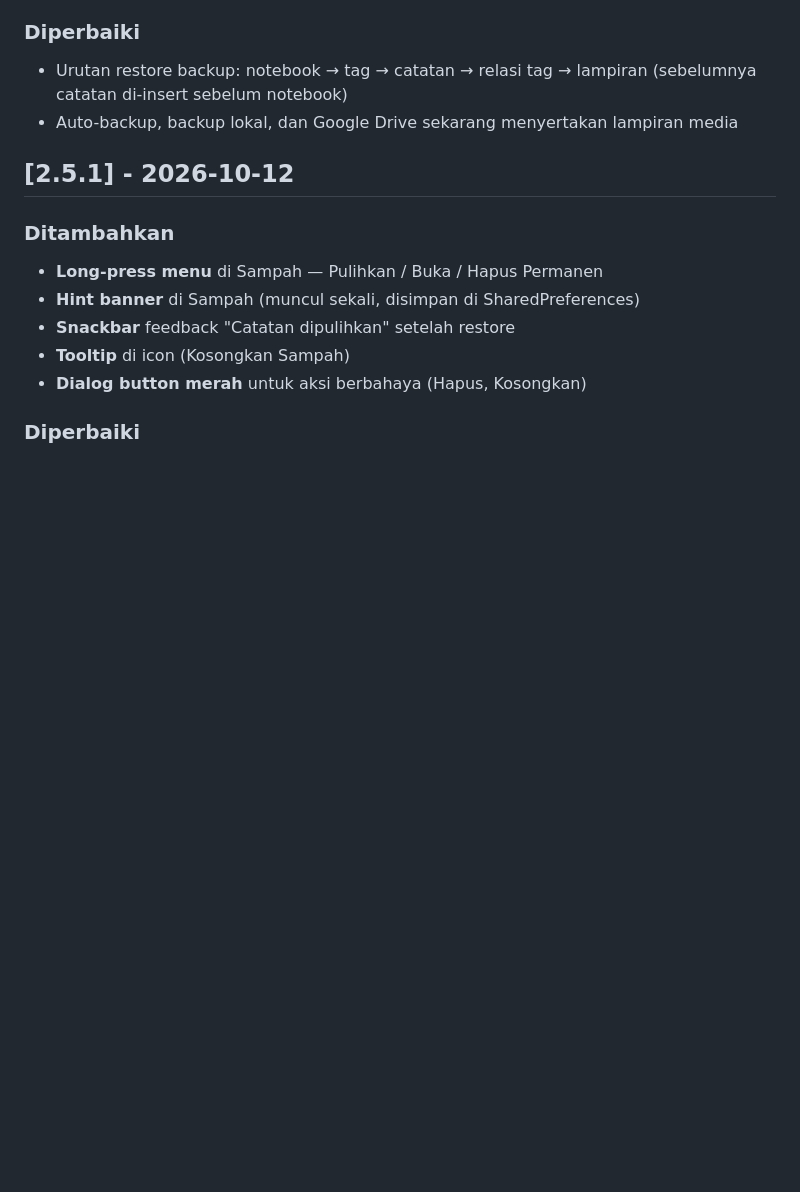
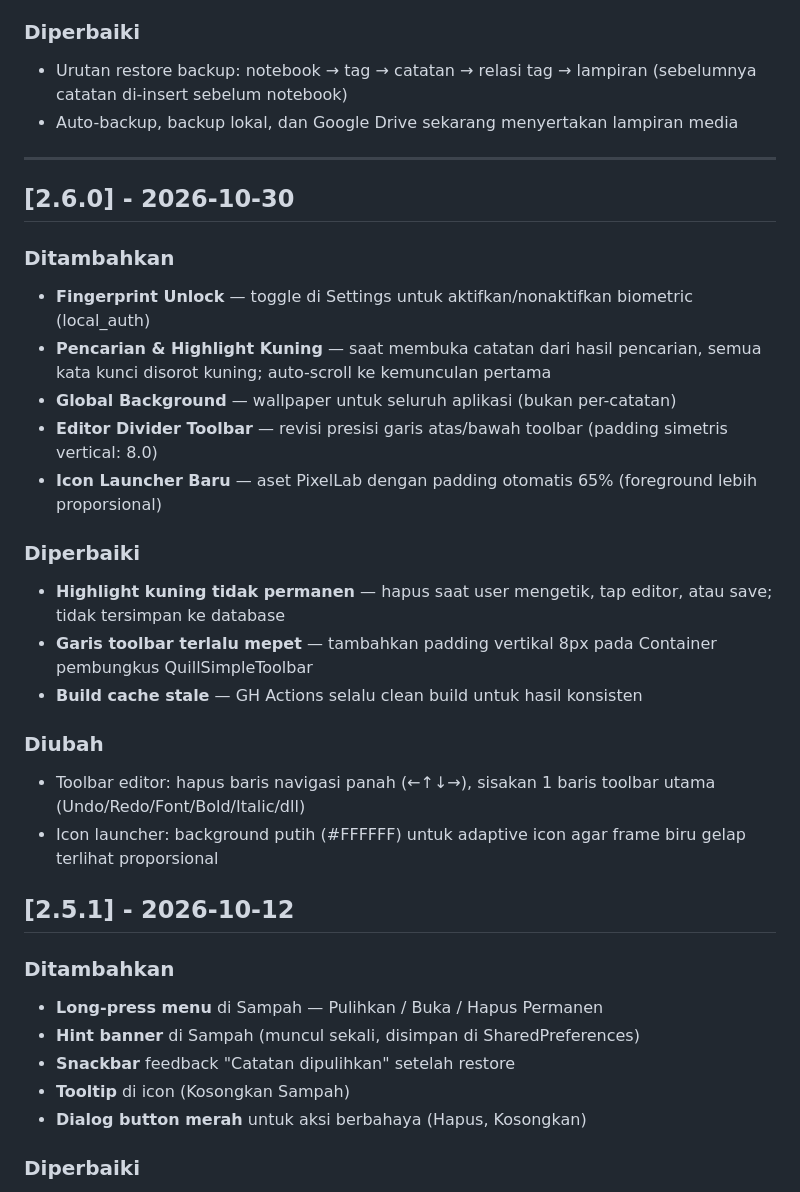
Before and after one commit to YusuP28/note_app, a Markdown page: CHANGELOG.md, the part around the change. Drawn GitHub-style; blank space fills up the shorter version.

```diff
--- a/CHANGELOG.md
+++ b/CHANGELOG.md
@@ -16,6 +16,26 @@ Versioning: [Semantic Versioning](https://semver.org/)
 ### Diperbaiki
 - Urutan restore backup: notebook → tag → catatan → relasi tag → lampiran (sebelumnya catatan di-insert sebelum notebook)
 - Auto-backup, backup lokal, dan Google Drive sekarang menyertakan lampiran media
+
+---
+
+## [2.6.0] - 2026-10-30
+
+### Ditambahkan
+- **Fingerprint Unlock** — toggle di Settings untuk aktifkan/nonaktifkan biometric (local_auth)
+- **Pencarian & Highlight Kuning** — saat membuka catatan dari hasil pencarian, semua kata kunci disorot kuning; auto-scroll ke kemunculan pertama
+- **Global Background** — wallpaper untuk seluruh aplikasi (bukan per-catatan)
+- **Editor Divider Toolbar** — revisi presisi garis atas/bawah toolbar (padding simetris vertical: 8.0)
+- **Icon Launcher Baru** — aset PixelLab dengan padding otomatis 65% (foreground lebih proporsional)
+
+### Diperbaiki
+- **Highlight kuning tidak permanen** — hapus saat user mengetik, tap editor, atau save; tidak tersimpan ke database
+- **Garis toolbar terlalu mepet** — tambahkan padding vertikal 8px pada Container pembungkus QuillSimpleToolbar
+- **Build cache stale** — GH Actions selalu clean build untuk hasil konsisten
+
+### Diubah
+- Toolbar editor: hapus baris navigasi panah (←↑↓→), sisakan 1 baris toolbar utama (Undo/Redo/Font/Bold/Italic/dll)
+- Icon launcher: background putih (#FFFFFF) untuk adaptive icon agar frame biru gelap terlihat proporsional
 
 ## [2.5.1] - 2026-10-12
 
```
Also changed, not shown: README.md (+3 -1 lines).
